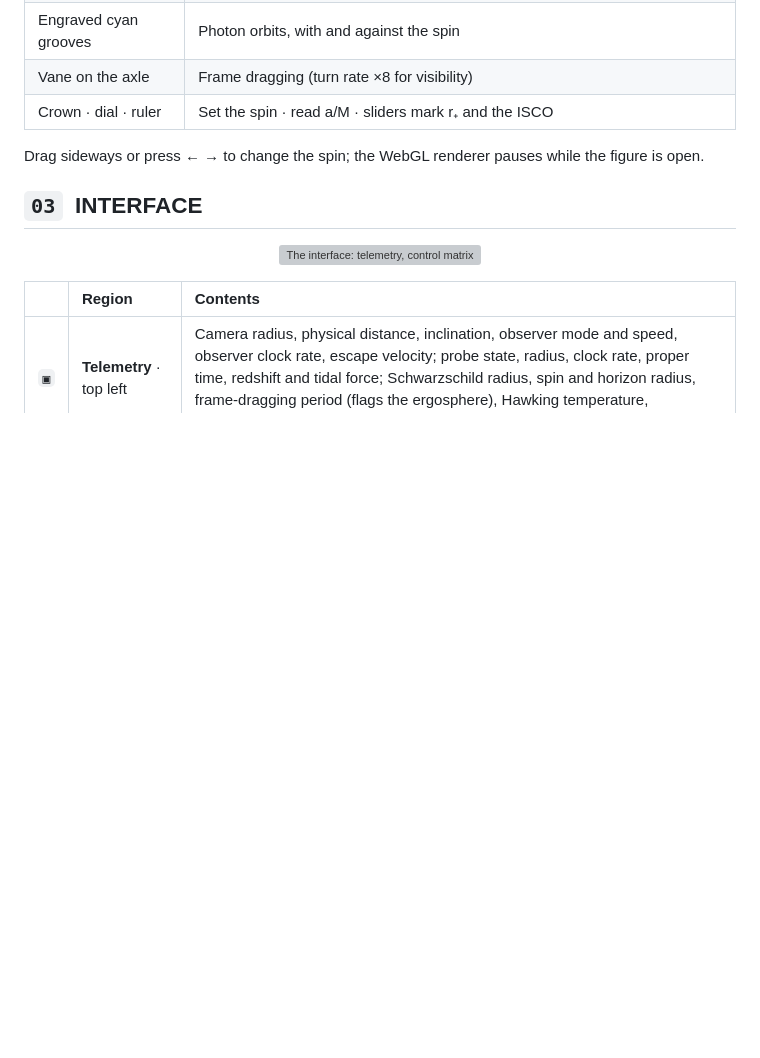
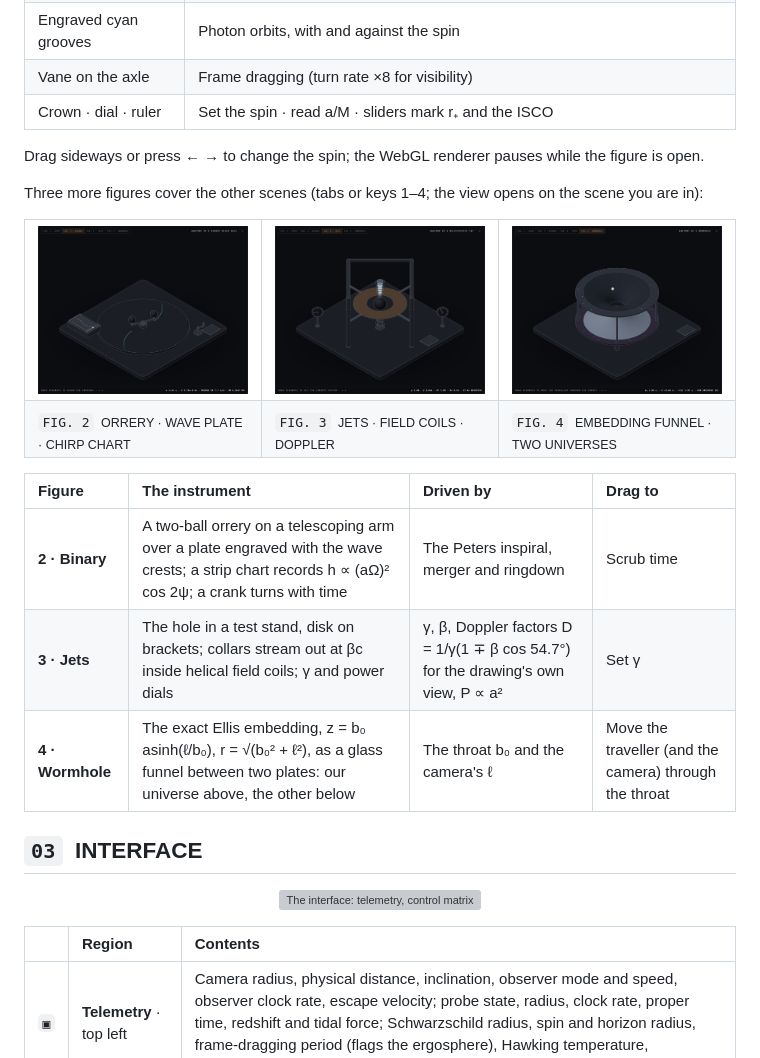
Before and after one commit to httpsgabv/blackhole-claude, a Markdown page: README.md, the part around the change. Drawn GitHub-style; pictures changed too: docs/media/anatomy-binary.jpg (added), docs/media/anatomy-jets.jpg (added), docs/media/anatomy-wormhole.jpg (added); blank space fills up the shorter version; grey boxes are pictures that could not be loaded.

```diff
--- a/README.md
+++ b/README.md
@@ -282,6 +282,27 @@ The **Anatomy** view explains the hole as a physical instrument rather than a pi
 
 Drag sideways or press ← → to change the spin; the WebGL renderer pauses while the figure is open.
 
+Three more figures cover the other scenes (tabs or keys 1–4; the view opens on the scene you are in):
+
+<table>
+  <tr>
+    <td width="33%"><img src="docs/media/anatomy-binary.jpg" alt="Anatomy of a binary black hole: orrery, wave plate and chirp recorder" width="100%"></td>
+    <td width="33%"><img src="docs/media/anatomy-jets.jpg" alt="Anatomy of a relativistic jet: hole in a test stand with jets and field coils" width="100%"></td>
+    <td width="33%"><img src="docs/media/anatomy-wormhole.jpg" alt="Anatomy of a wormhole: the embedding funnel joining two universes" width="100%"></td>
+  </tr>
+  <tr>
+    <td><sub><code>FIG. 2</code> &nbsp;ORRERY · WAVE PLATE · CHIRP CHART</sub></td>
+    <td><sub><code>FIG. 3</code> &nbsp;JETS · FIELD COILS · DOPPLER</sub></td>
+    <td><sub><code>FIG. 4</code> &nbsp;EMBEDDING FUNNEL · TWO UNIVERSES</sub></td>
+  </tr>
+</table>
+
+| Figure | The instrument | Driven by | Drag to |
+|:--|:--|:--|:--|
+| **2 · Binary** | A two-ball orrery on a telescoping arm over a plate engraved with the wave crests; a strip chart records h ∝ (aΩ)² cos 2ψ; a crank turns with time | The Peters inspiral, merger and ringdown | Scrub time |
+| **3 · Jets** | The hole in a test stand, disk on brackets; collars stream out at βc inside helical field coils; γ and power dials | γ, β, Doppler factors D = 1/γ(1 ∓ β cos 54.7°) for the drawing's own view, P ∝ a² | Set γ |
+| **4 · Wormhole** | The exact Ellis embedding, z = b₀ asinh(ℓ/b₀), r = √(b₀² + ℓ²), as a glass funnel between two plates: our universe above, the other below | The throat b₀ and the camera's ℓ | Move the traveller (and the camera) through the throat |
+
 ## `03` &nbsp;INTERFACE
 
 <p align="center">
```
Also changed, not shown: 4 other files.
